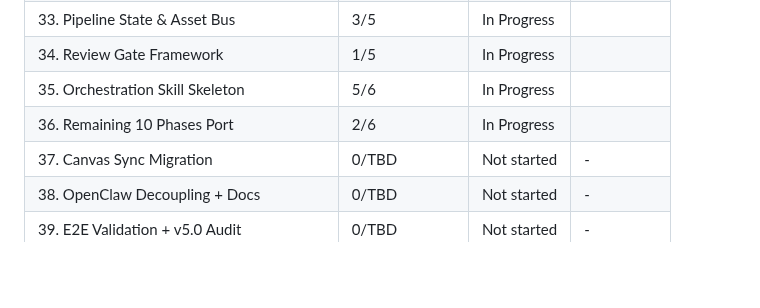
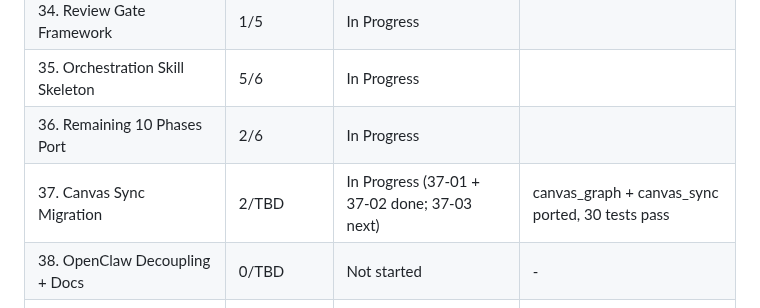
Before and after one commit to kaiger666888/kais-movie-agent, a Markdown page: .planning/ROADMAP.md, the part around the change. Drawn GitHub-style; blank space fills up the shorter version.

```diff
--- a/.planning/ROADMAP.md
+++ b/.planning/ROADMAP.md
@@ -256,7 +256,7 @@ Plans:
 | 34. Review Gate Framework | 1/5 | In Progress|  |
 | 35. Orchestration Skill Skeleton | 5/6 | In Progress|  |
 | 36. Remaining 10 Phases Port | 2/6 | In Progress|  |
-| 37. Canvas Sync Migration | 0/TBD | Not started | - |
+| 37. Canvas Sync Migration | 2/TBD | In Progress (37-01 + 37-02 done; 37-03 next) | canvas_graph + canvas_sync ported, 30 tests pass |
 | 38. OpenClaw Decoupling + Docs | 0/TBD | Not started | - |
 | 39. E2E Validation + v5.0 Audit | 0/TBD | Not started | - |
 
```
Also changed, not shown: .planning/STATE.md (+7 -6 lines), 1 other file.
